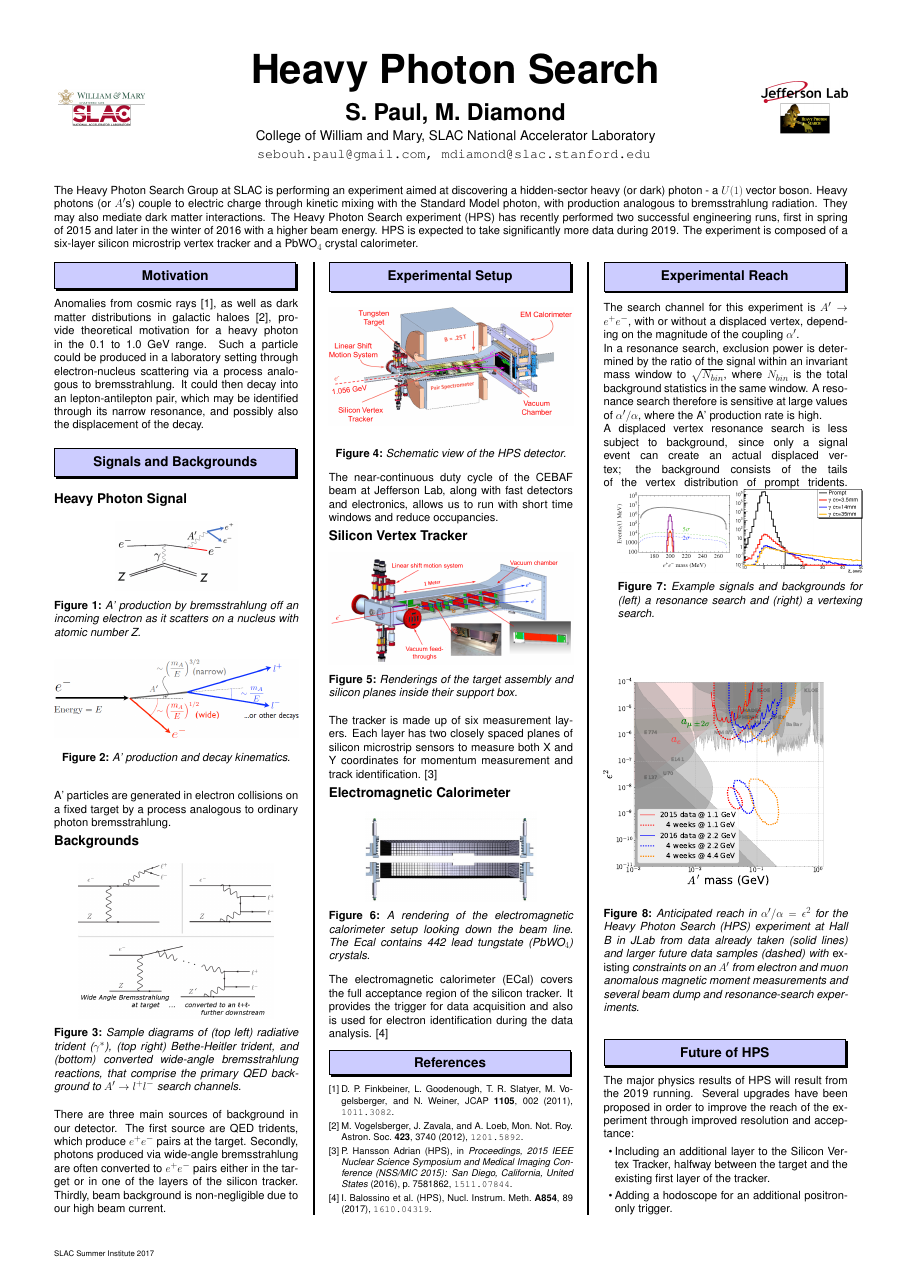
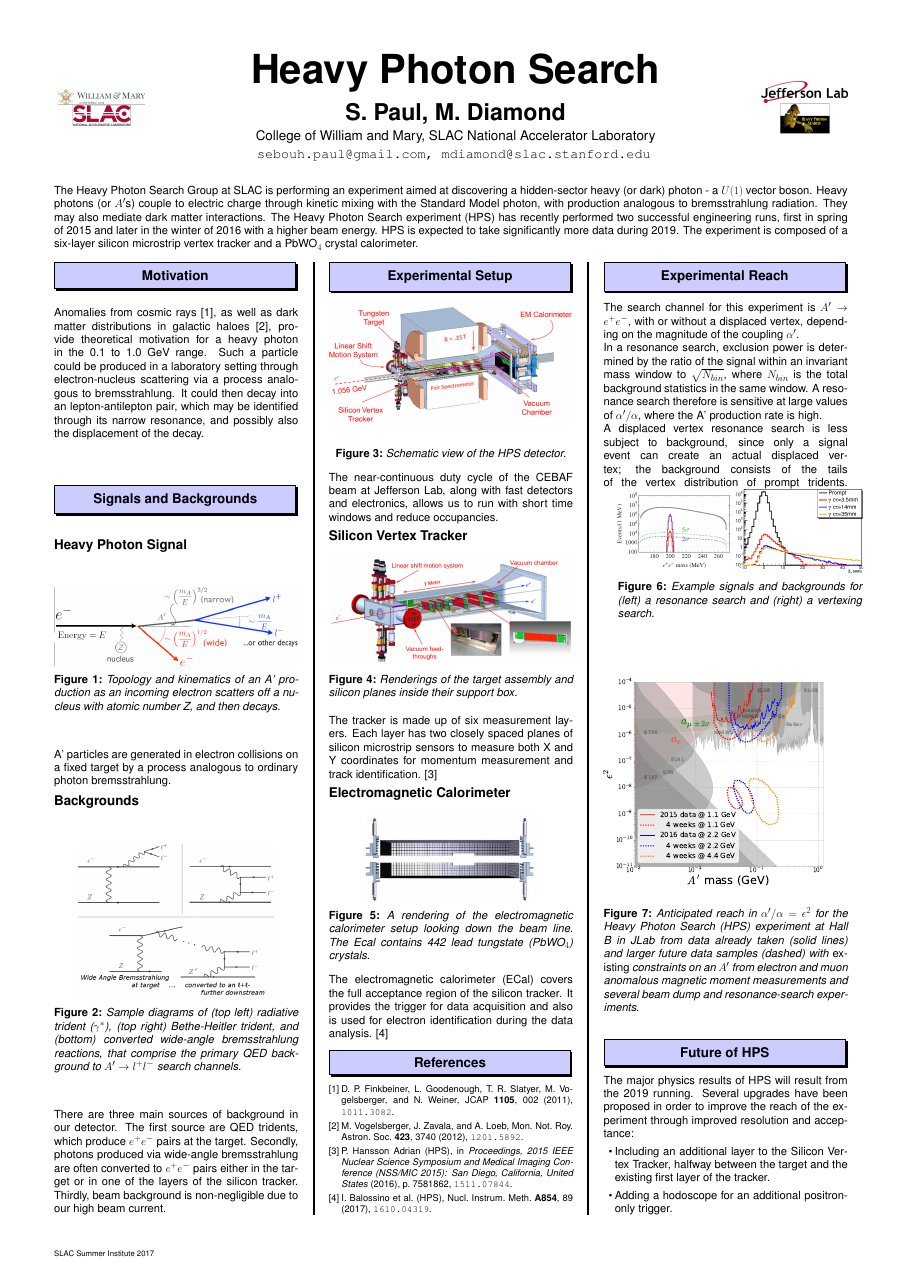
Before and after one commit to sebouh137/SSI-Poster-2017, a LaTeX poster (main_spaul_and_mdiamond.tex): the whole page. Compiled offline with pdfLaTeX.

Commit message:
created topo-kinematic graph for A' production and decay

```diff
--- a/main_spaul_and_mdiamond.tex
+++ b/main_spaul_and_mdiamond.tex
@@ -91,19 +91,27 @@ Anomalies from cosmic rays
 
 	\section*{Signals and Backgrounds}
 	\subsection*{Heavy Photon Signal}
-	\begin{figure}
+%	\begin{figure}
+%		\begin{center}
+%			\includegraphics[width=0.5\textwidth]{signal}
+%		\end{center}
+%		\caption{A' production by bremsstrahlung off an incoming electron as it scatters on a nucleus with atomic number Z.}
+%	\end{figure}
+%
+%	\begin{figure}
+%		\begin{center}
+%			\includegraphics[width=\textwidth]{ap_kine}
+%		\end{center}
+%		\caption{A' production and decay kinematics.}
+%	\end{figure}
+
+\begin{figure}
 		\begin{center}
-			\includegraphics[width=0.5\textwidth]{signal}
+			\includegraphics[width=\textwidth]{ap_kine_topokinematics}
 		\end{center}
-		\caption{A' production by bremsstrahlung off an incoming electron as it scatters on a nucleus with atomic number Z.}
+		\caption{Topology and kinematics of an A' production as an incoming electron scatters off a nucleus with atomic number Z, and then decays.}
 	\end{figure}
 
-	\begin{figure}
-		\begin{center}
-			\includegraphics[width=\textwidth]{ap_kine}
-		\end{center}
-		\caption{A' production and decay kinematics.}
-	\end{figure}
 
 	A' particles are generated in electron collisions on a fixed target by a process analogous to
 	ordinary photon bremsstrahlung.
```
Also changed, not shown: ap_kine_topokinematics.png (added), main_spaul_and_mdiamond.pdf, s_b.png.
